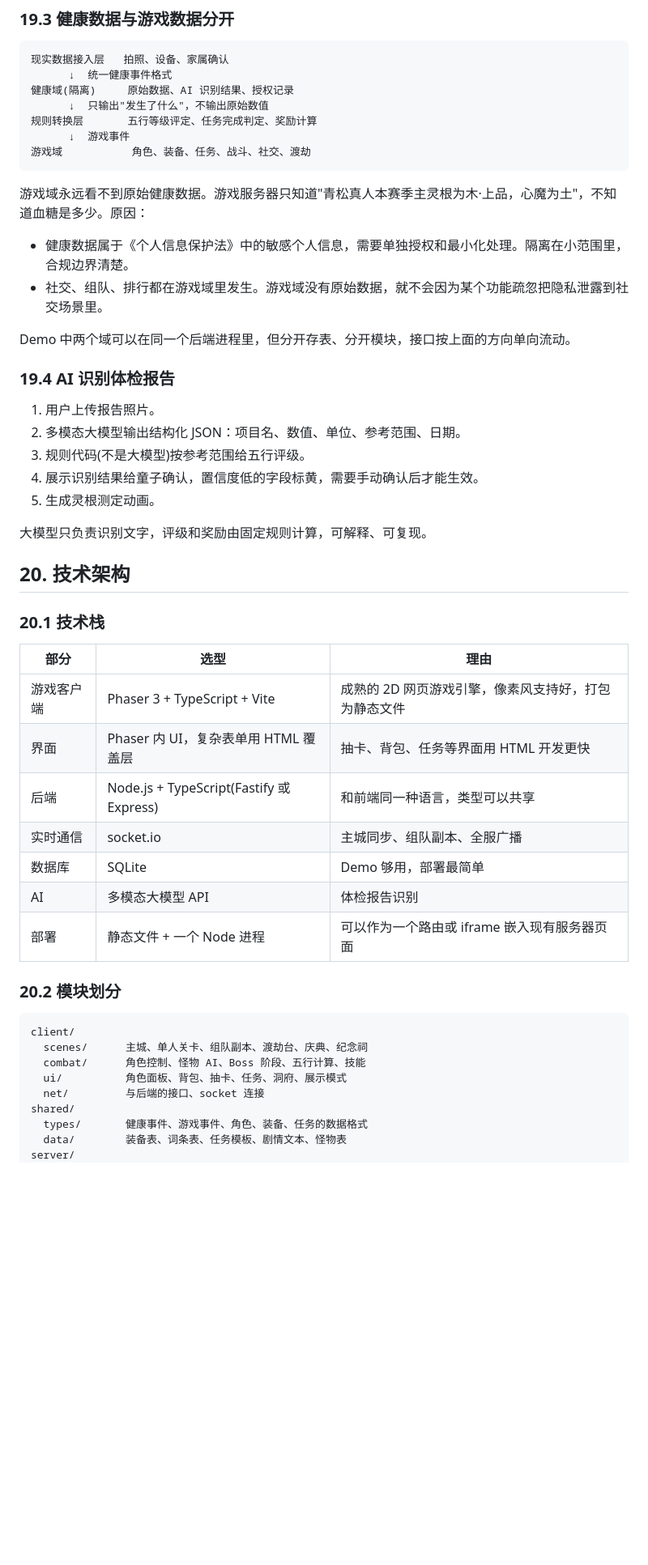
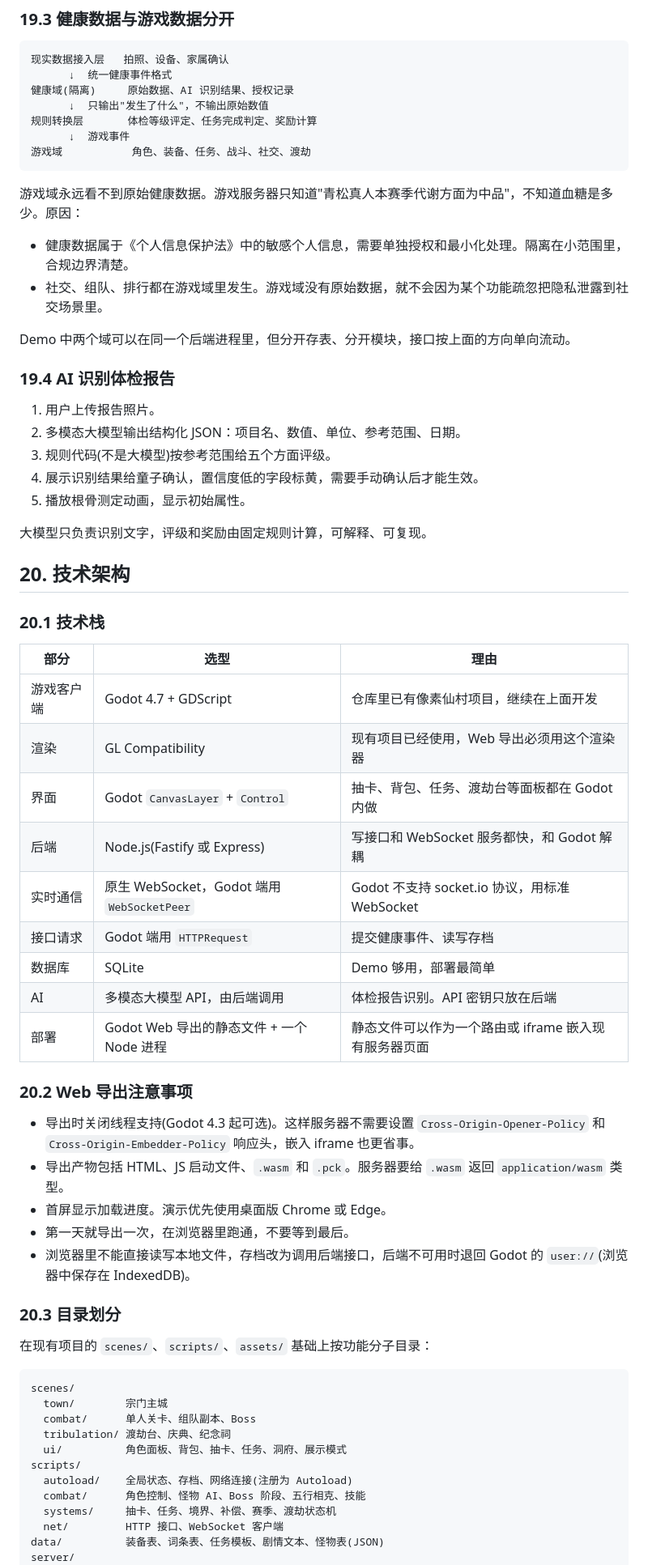
Before and after one commit to Oii6111/xiuxian, a Markdown page: 家族修真录-设计文档-v2.md, the part around one of its changes. Shown at 81% size. GitHub-like rendering; blank space fills up the shorter version.

Commit message:
设计文档：灵根改为职业，去掉心魔和第二灵根，技术栈改为 Godot
Co-Authored-By: Claude Opus 5.5 <noreply@anthropic.com>

````diff
--- a/家族修真录-设计文档-v2.md
+++ b/家族修真录-设计文档-v2.md
@@ -528,12 +520,12 @@ Demo 中实现完整流程，但**路演时不现场演示**，只在 PPT 中用
       ↓  统一健康事件格式
 健康域(隔离)     原始数据、AI 识别结果、授权记录
       ↓  只输出"发生了什么"，不输出原始数值
-规则转换层       五行等级评定、任务完成判定、奖励计算
+规则转换层       体检等级评定、任务完成判定、奖励计算
       ↓  游戏事件
 游戏域           角色、装备、任务、战斗、社交、渡劫
 ```
 
-游戏域永远看不到原始健康数据。游戏服务器只知道"青松真人本赛季主灵根为木·上品，心魔为土"，不知道血糖是多少。原因：
+游戏域永远看不到原始健康数据。游戏服务器只知道"青松真人本赛季代谢方面为中品"，不知道血糖是多少。原因：
 
 - 健康数据属于《个人信息保护法》中的敏感个人信息，需要单独授权和最小化处理。隔离在小范围里，合规边界清楚。
 - 社交、组队、排行都在游戏域里发生。游戏域没有原始数据，就不会因为某个功能疏忽把隐私泄露到社交场景里。
@@ -544,9 +536,9 @@ Demo 中两个域可以在同一个后端进程里，但分开存表、分开模
 
 1. 用户上传报告照片。
 2. 多模态大模型输出结构化 JSON：项目名、数值、单位、参考范围、日期。
-3. 规则代码(不是大模型)按参考范围给五行评级。
+3. 规则代码(不是大模型)按参考范围给五个方面评级。
 4. 展示识别结果给童子确认，置信度低的字段标黄，需要手动确认后才能生效。
-5. 生成灵根测定动画。
+5. 播放根骨测定动画，显示初始属性。
 
 大模型只负责识别文字，评级和奖励由固定规则计算，可解释、可复现。
 
@@ -556,24 +548,39 @@ Demo 中两个域可以在同一个后端进程里，但分开存表、分开模
 
 | 部分 | 选型 | 理由 |
 |---|---|---|
-| 游戏客户端 | Phaser 3 + TypeScript + Vite | 成熟的 2D 网页游戏引擎，像素风支持好，打包为静态文件 |
-| 界面 | Phaser 内 UI，复杂表单用 HTML 覆盖层 | 抽卡、背包、任务等界面用 HTML 开发更快 |
-| 后端 | Node.js + TypeScript(Fastify 或 Express) | 和前端同一种语言，类型可以共享 |
-| 实时通信 | socket.io | 主城同步、组队副本、全服广播 |
+| 游戏客户端 | Godot 4.7 + GDScript | 仓库里已有像素仙村项目，继续在上面开发 |
+| 渲染 | GL Compatibility | 现有项目已经使用，Web 导出必须用这个渲染器 |
+| 界面 | Godot `CanvasLayer` + `Control` | 抽卡、背包、任务、渡劫台等面板都在 Godot 内做 |
+| 后端 | Node.js(Fastify 或 Express) | 写接口和 WebSocket 服务都快，和 Godot 解耦 |
+| 实时通信 | 原生 WebSocket，Godot 端用 `WebSocketPeer` | Godot 不支持 socket.io 协议，用标准 WebSocket |
+| 接口请求 | Godot 端用 `HTTPRequest` | 提交健康事件、读写存档 |
 | 数据库 | SQLite | Demo 够用，部署最简单 |
-| AI | 多模态大模型 API | 体检报告识别 |
-| 部署 | 静态文件 + 一个 Node 进程 | 可以作为一个路由或 iframe 嵌入现有服务器页面 |
+| AI | 多模态大模型 API，由后端调用 | 体检报告识别。API 密钥只放在后端 |
+| 部署 | Godot Web 导出的静态文件 + 一个 Node 进程 | 静态文件可以作为一个路由或 iframe 嵌入现有服务器页面 |
 
-### 20.2 模块划分
+### 20.2 Web 导出注意事项
+
+- 导出时关闭线程支持(Godot 4.3 起可选)。这样服务器不需要设置 `Cross-Origin-Opener-Policy` 和 `Cross-Origin-Embedder-Policy` 响应头，嵌入 iframe 也更省事。
+- 导出产物包括 HTML、JS 启动文件、`.wasm` 和 `.pck`。服务器要给 `.wasm` 返回 `application/wasm` 类型。
+- 首屏显示加载进度。演示优先使用桌面版 Chrome 或 Edge。
+- 第一天就导出一次，在浏览器里跑通，不要等到最后。
+- 浏览器里不能直接读写本地文件，存档改为调用后端接口，后端不可用时退回 Godot 的 `user://`(浏览器中保存在 IndexedDB)。
+
+### 20.3 目录划分
+
+在现有项目的 `scenes/`、`scripts/`、`assets/` 基础上按功能分子目录：
 
 ```text
-client/
-  scenes/      主城、单人关卡、组队副本、渡劫台、庆典、纪念祠
-  combat/      角色控制、怪物 AI、Boss 阶段、五行计算、技能
+scenes/
+  town/        宗门主城
+  combat/      单人关卡、组队副本、Boss
+  tribulation/ 渡劫台、庆典、纪念祠
   ui/          角色面板、背包、抽卡、任务、洞府、展示模式
-  net/         与后端的接口、socket 连接
-shared/
-  types/       健康事件、游戏事件、角色、装备、任务的数据格式
-  data/        装备表、词条表、任务模板、剧情文本、怪物表
+scripts/
+  autoload/    全局状态、存档、网络连接(注册为 Autoload)
+  combat/      角色控制、怪物 AI、Boss 阶段、五行相克、技能
+  systems/     抽卡、任务、境界、补偿、赛季、渡劫状态机
+  net/         HTTP 接口、WebSocket 客户端
+data/          装备表、词条表、任务模板、剧情文本、怪物表(JSON)
 server/
   health/      健康域：报告识别、事件接收、授权
````
Also changed, not shown: other parts of 家族修真录-设计文档-v2.md (+51 -58 lines).
